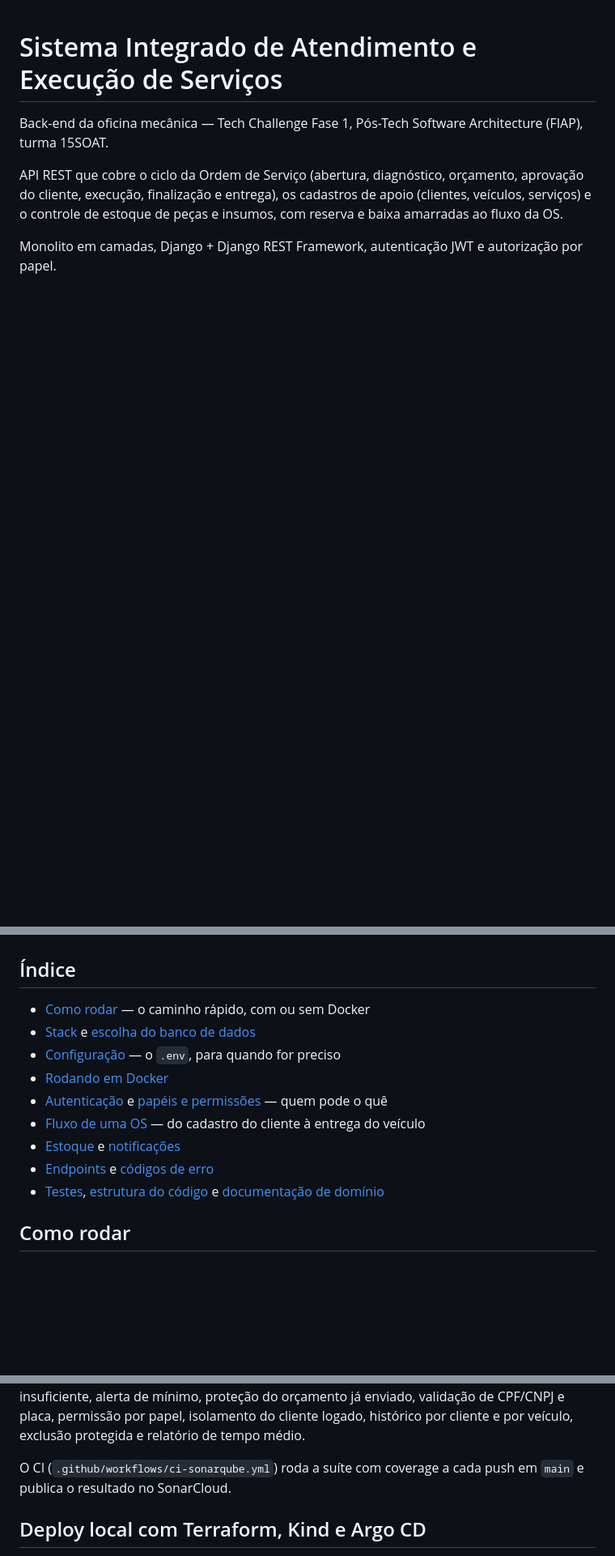
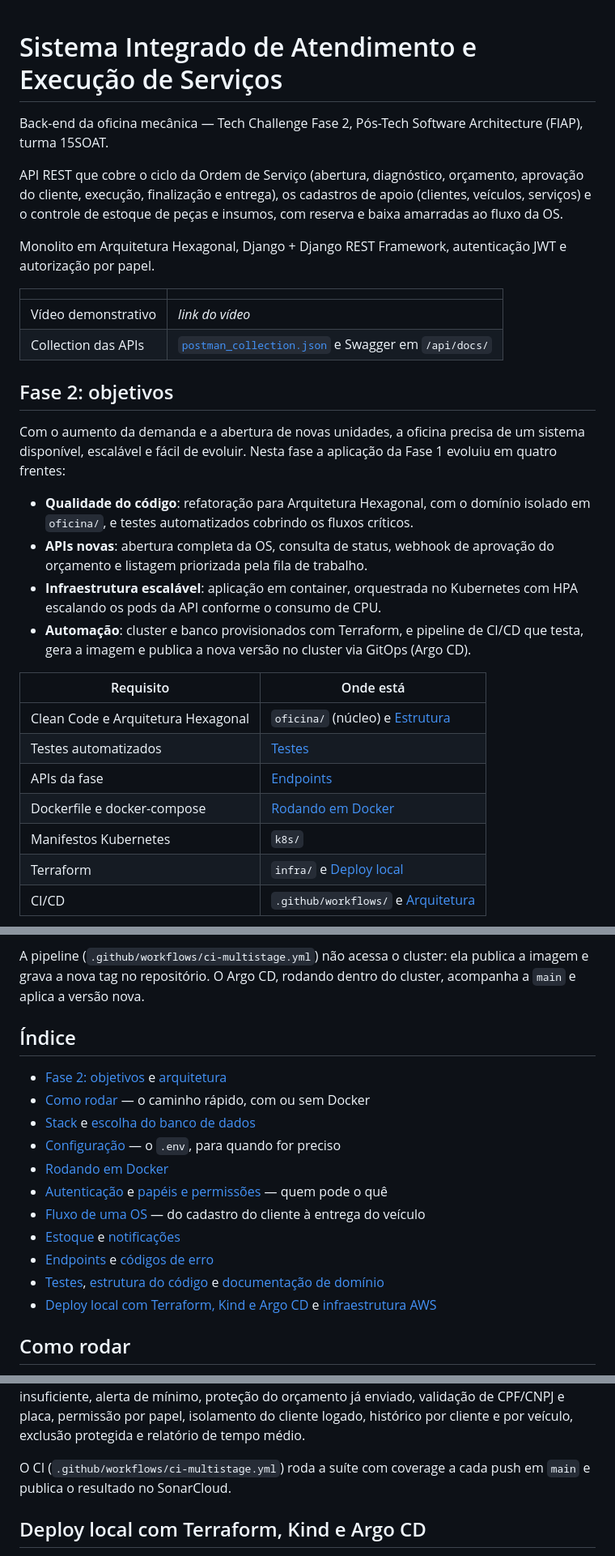
Before and after one commit to gordgabriel/POSTECH, a Markdown page: README.md, 3 parts joined by grey strips. Shown at 81% size. Drawn GitHub-style; blank space fills up the shorter version.

Commit message:
docs: objetivos da fase 2 e desenho da arquitetura no README

```diff
--- a/README.md
+++ b/README.md
@@ -1,9 +1,39 @@
 # Sistema Integrado de Atendimento e Execução de Serviços
 
-Back-end da oficina mecânica — Tech Challenge Fase 1, Pós-Tech Software Architecture (FIAP), turma 15SOAT.
+Back-end da oficina mecânica — Tech Challenge Fase 2, Pós-Tech Software Architecture (FIAP), turma 15SOAT.
 
 API REST que cobre o ciclo da Ordem de Serviço (abertura, diagnóstico, orçamento, aprovação do cliente,
 execução, finalização e entrega), os cadastros de apoio (clientes, veículos, serviços) e o controle de
 estoque de peças e insumos, com reserva e baixa amarradas ao fluxo da OS.
 
-Monolito em camadas, Django + Django REST Framework, autenticação JWT e autorização por papel.
+Monolito em Arquitetura Hexagonal, Django + Django REST Framework, autenticação JWT e autorização por papel.
+
+| | |
+|---|---|
+| Vídeo demonstrativo | _link do vídeo_ |
+| Collection das APIs | [`postman_collection.json`](postman_collection.json) e Swagger em `/api/docs/` |
+
+## Fase 2: objetivos
+
+Com o aumento da demanda e a abertura de novas unidades, a oficina precisa de um sistema disponível,
+escalável e fácil de evoluir. Nesta fase a aplicação da Fase 1 evoluiu em quatro frentes:
+
+- **Qualidade do código**: refatoração para Arquitetura Hexagonal, com o domínio isolado em `oficina/`,
+  e testes automatizados cobrindo os fluxos críticos.
+- **APIs novas**: abertura completa da OS, consulta de status, webhook de aprovação do orçamento e
+  listagem priorizada pela fila de trabalho.
+- **Infraestrutura escalável**: aplicação em container, orquestrada no Kubernetes com HPA escalando os
+  pods da API conforme o consumo de CPU.
+- **Automação**: cluster e banco provisionados com Terraform, e pipeline de CI/CD que testa, gera a
+  imagem e publica a nova versão no cluster via GitOps (Argo CD).
+
+| Requisito | Onde está |
+|---|---|
+| Clean Code e Arquitetura Hexagonal | `oficina/` (núcleo) e [Estrutura](#estrutura) |
+| Testes automatizados | [Testes](#testes) |
+| APIs da fase | [Endpoints](#endpoints) |
+| Dockerfile e docker-compose | [Rodando em Docker](#rodando-em-docker) |
+| Manifestos Kubernetes | `k8s/` |
+| Terraform | `infra/` e [Deploy local](#deploy-local-com-terraform-kind-e-argo-cd) |
+| CI/CD | `.github/workflows/` e [Arquitetura](#arquitetura) |
+
@@ -10,6 +102,9 @@ Monolito em camadas, Django + Django REST Framework, autenticação JWT e autori
+A pipeline (`.github/workflows/ci-multistage.yml`) não acessa o cluster: ela publica a imagem e grava a
+nova tag no repositório. O Argo CD, rodando dentro do cluster, acompanha a `main` e aplica a versão nova.
 
 ## Índice
 
+- [Fase 2: objetivos](#fase-2-objetivos) e [arquitetura](#arquitetura)
 - [Como rodar](#como-rodar) — o caminho rápido, com ou sem Docker
 - [Stack](#stack) e [escolha do banco de dados](#escolha-do-banco-de-dados)
 - [Configuração](#configuração-o-arquivo-env) — o `.env`, para quando for preciso
@@ -19,6 +114,7 @@ Monolito em camadas, Django + Django REST Framework, autenticação JWT e autori
 - [Estoque](#estoque) e [notificações](#notificações)
 - [Endpoints](#endpoints) e [códigos de erro](#erros)
 - [Testes](#testes), [estrutura do código](#estrutura) e [documentação de domínio](#documentação-de-domínio)
+- [Deploy local com Terraform, Kind e Argo CD](#deploy-local-com-terraform-kind-e-argo-cd) e [infraestrutura AWS](#infraestrutura-aws-com-terraform)
 
 ## Como rodar
 
@@ -499,7 +595,7 @@ estoque, tudo ou nada com estoque insuficiente, alerta de mínimo, proteção do
 validação de CPF/CNPJ e placa, permissão por papel, isolamento do cliente logado, histórico por cliente e
 por veículo, exclusão protegida e relatório de tempo médio.
 
-O CI (`.github/workflows/ci-sonarqube.yml`) roda a suíte com coverage a cada push em `main` e publica o
+O CI (`.github/workflows/ci-multistage.yml`) roda a suíte com coverage a cada push em `main` e publica o
 resultado no SonarCloud.
 
 ## Deploy local com Terraform, Kind e Argo CD
```
Also changed, not shown: other parts of README.md (+62 -0 lines).
